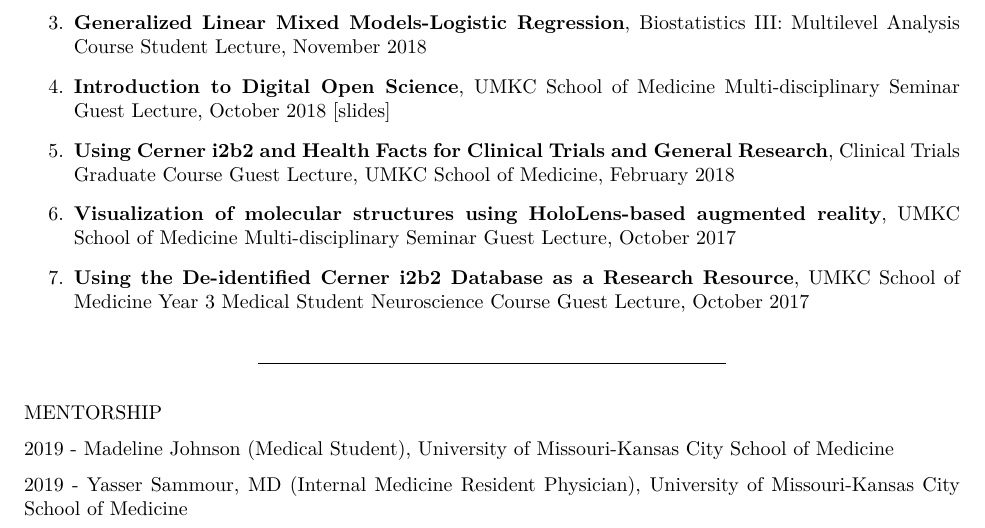
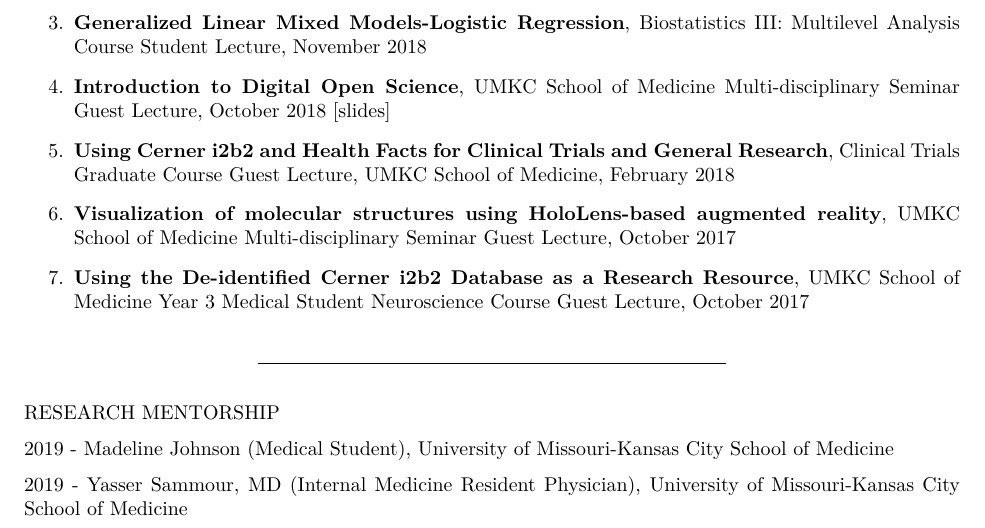
Before and after one commit to jeremyprovance/jeremyprovance.github.io, an R Markdown document (cv/index.Rmd): part of page 5 of 7, cut so that both start at the same text. The pictures show the output file cv/index.pdf that the author committed with the source.

Commit message:
cv update

```diff
--- a/cv/index.Rmd
+++ b/cv/index.Rmd
@@ -1,9 +1,9 @@
 ---
 title: "Jeremy B **Provance**, MS *Curriculum Vitae*"
 output:
+  pdf_document: default
   html_document:
     css: main.css
-  pdf_document: default
 ---
 
 ***
@@ -202,7 +202,7 @@ TEACHING & GUEST LECTURES
 
 ***
 
-MENTORSHIP
+RESEARCH MENTORSHIP
 
 2019 - Madeline Johnson (Medical Student), University of Missouri-Kansas City School of Medicine
 
```
Also changed, not shown: cv/index.html, cv/index.pdf.
